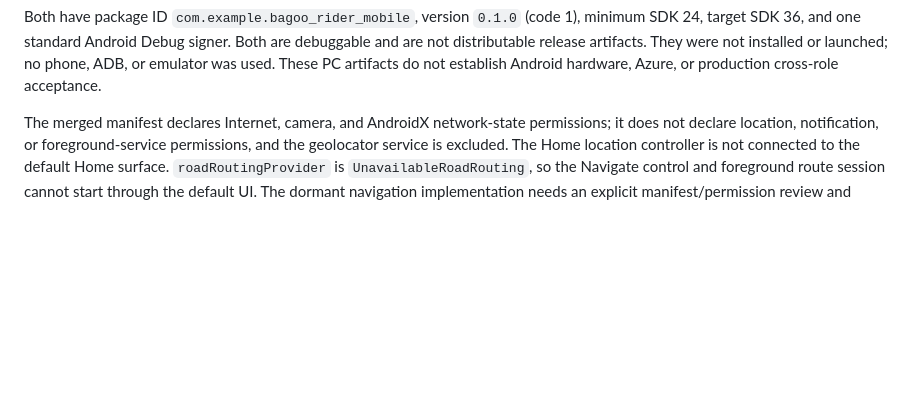
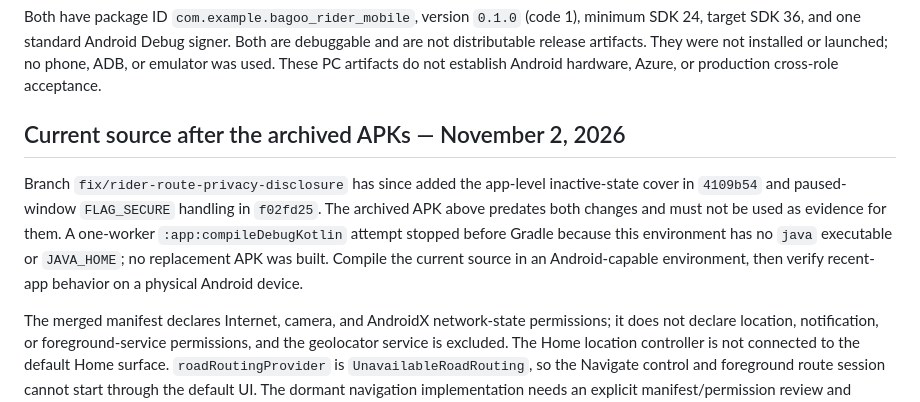
Before and after one commit to Auvryy/BagooPH-rider-mobile, a Markdown page: docs/ANDROID_RELEASE.md, the part around the change. Drawn GitHub-style; blank space fills up the shorter version.

Commit message:
docs(rider): record paused snapshot build limits

```diff
--- a/docs/ANDROID_RELEASE.md
+++ b/docs/ANDROID_RELEASE.md
@@ -30,6 +30,16 @@ Both have package ID `com.example.bagoo_rider_mobile`, version `0.1.0` (code
 are debuggable and are not distributable release artifacts. They were not
 installed or launched; no phone, ADB, or emulator was used. These PC artifacts
 do not establish Android hardware, Azure, or production cross-role acceptance.
+
+## Current source after the archived APKs — November 2, 2026
+
+Branch `fix/rider-route-privacy-disclosure` has since added the app-level
+inactive-state cover in `4109b54` and paused-window `FLAG_SECURE` handling in
+`f02fd25`. The archived APK above predates both changes and must not be used as
+evidence for them. A one-worker `:app:compileDebugKotlin` attempt stopped before
+Gradle because this environment has no `java` executable or `JAVA_HOME`; no
+replacement APK was built. Compile the current source in an Android-capable
+environment, then verify recent-app behavior on a physical Android device.
 
 The merged manifest declares Internet, camera, and AndroidX network-state
 permissions; it does not declare location, notification, or foreground-service
```
Also changed, not shown: docs/VERIFICATION_AND_READINESS.md (+8 -0 lines), 1 other file.
